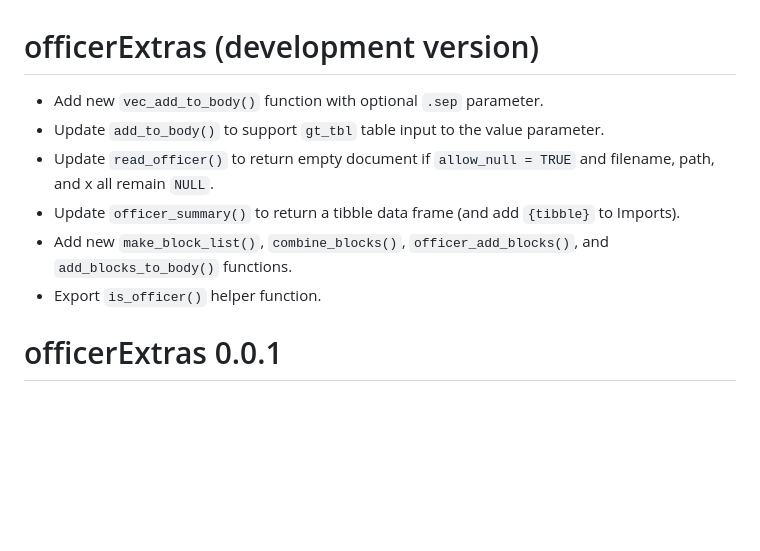
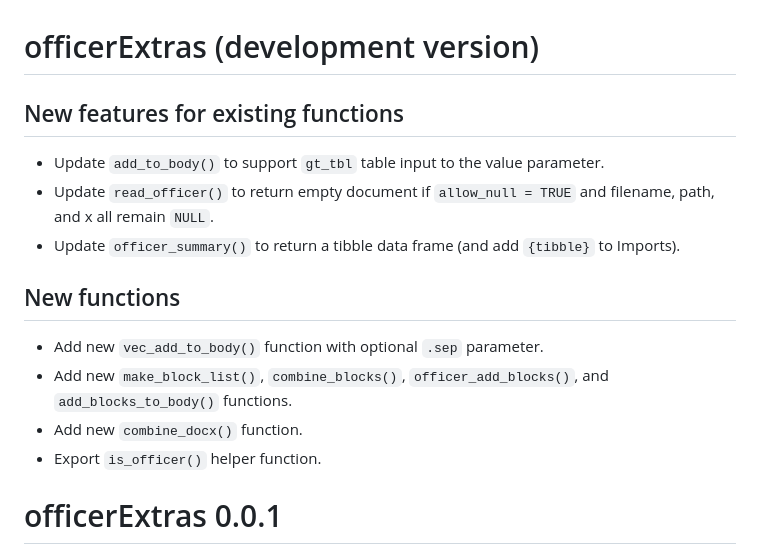
Before and after one commit to elipousson/officerExtras, a Markdown page: NEWS.md, the part around the change. GitHub-like rendering; blank space fills up the shorter version.

Commit message:
docs: update NEWS

```diff
--- a/NEWS.md
+++ b/NEWS.md
@@ -1,10 +1,16 @@
 # officerExtras (development version)
 
-* Add new `vec_add_to_body()` function with optional `.sep` parameter.
+## New features for existing functions
+
 * Update `add_to_body()` to support `gt_tbl` table input to the value parameter.
 * Update `read_officer()` to return empty document if `allow_null = TRUE` and filename, path, and x all remain `NULL`.
 * Update `officer_summary()` to return a tibble data frame (and add `{tibble}` to Imports).
+
+## New functions
+
+* Add new `vec_add_to_body()` function with optional `.sep` parameter.
 * Add new `make_block_list()`, `combine_blocks()`, `officer_add_blocks()`, and `add_blocks_to_body()` functions.
+* Add new `combine_docx()` function.
 * Export `is_officer()` helper function.
 
 # officerExtras 0.0.1
```
